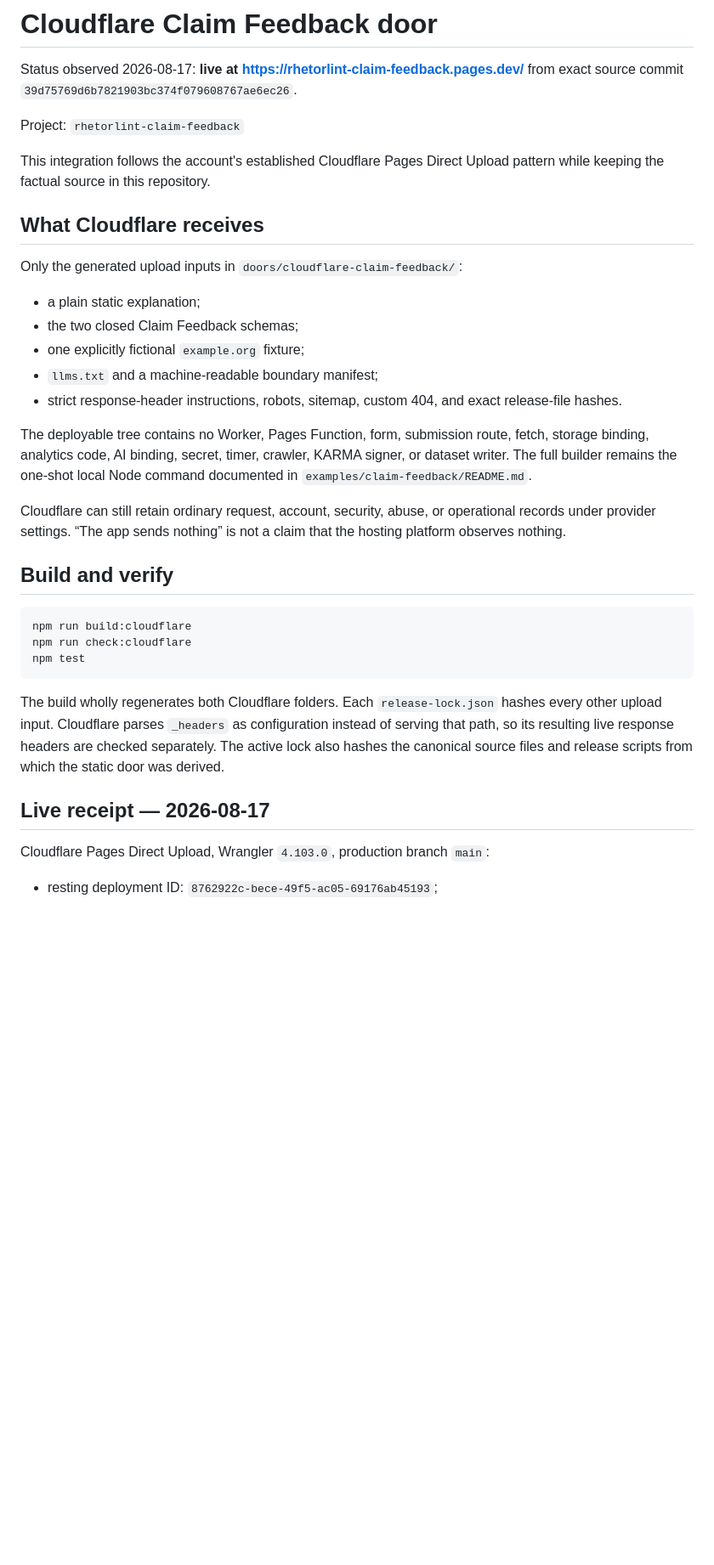
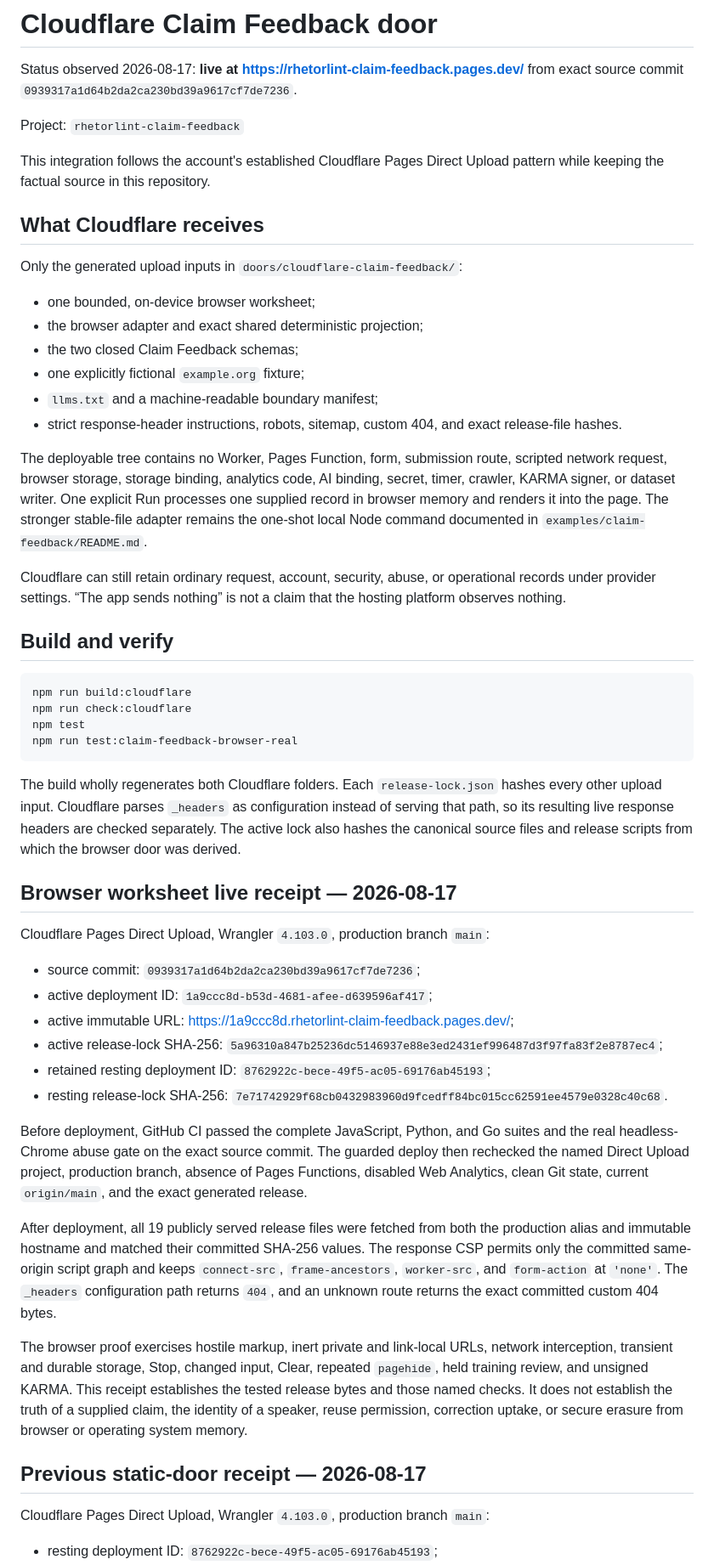
Before and after one commit to cambridgetcg/rhetorlint-spec, a Markdown page: CLOUDFLARE.md, the part around one of its changes. Shown at 85% size. GitHub-like rendering; blank space fills up the shorter version.

Commit message:
docs: record browser worksheet deployment

````diff
--- a/CLOUDFLARE.md
+++ b/CLOUDFLARE.md
@@ -2,7 +2,7 @@
 
 Status observed 2026-08-17: **live at
 <https://rhetorlint-claim-feedback.pages.dev/>** from exact source commit
-`39d75769d6b7821903bc374f079608767ae6ec26`.
+`0939317a1d64b2da2ca230bd39a9617cf7de7236`.
 
 Project: `rhetorlint-claim-feedback`
 
@@ -13,7 +13,8 @@ Upload pattern while keeping the factual source in this repository.
 
 Only the generated upload inputs in `doors/cloudflare-claim-feedback/`:
 
-- a plain static explanation;
+- one bounded, on-device browser worksheet;
+- the browser adapter and exact shared deterministic projection;
 - the two closed Claim Feedback schemas;
 - one explicitly fictional `example.org` fixture;
 - `llms.txt` and a machine-readable boundary manifest;
@@ -21,9 +22,11 @@ Only the generated upload inputs in `doors/cloudflare-claim-feedback/`:
   release-file hashes.
 
 The deployable tree contains no Worker, Pages Function, form, submission route,
-fetch, storage binding, analytics code, AI binding, secret, timer, crawler,
-KARMA signer, or dataset writer. The full builder remains the one-shot local
-Node command documented in `examples/claim-feedback/README.md`.
+scripted network request, browser storage, storage binding, analytics code, AI
+binding, secret, timer, crawler, KARMA signer, or dataset writer. One explicit
+Run processes one supplied record in browser memory and renders it into the
+page. The stronger stable-file adapter remains the one-shot local Node command
+documented in `examples/claim-feedback/README.md`.
 
 Cloudflare can still retain ordinary request, account, security, abuse, or
 operational records under provider settings. “The app sends nothing” is not a
@@ -35,16 +38,52 @@ claim that the hosting platform observes nothing.
 npm run build:cloudflare
 npm run check:cloudflare
 npm test
+npm run test:claim-feedback-browser-real
 ```
 
 The build wholly regenerates both Cloudflare folders. Each
 `release-lock.json` hashes every other upload input. Cloudflare parses
 `_headers` as configuration instead of serving that path, so its resulting
 live response headers are checked separately. The active lock also hashes the
-canonical source files and release scripts from which the static door was
+canonical source files and release scripts from which the browser door was
 derived.
 
-## Live receipt — 2026-08-17
+## Browser worksheet live receipt — 2026-08-17
+
+Cloudflare Pages Direct Upload, Wrangler `4.103.0`, production branch `main`:
+
+- source commit: `0939317a1d64b2da2ca230bd39a9617cf7de7236`;
+- active deployment ID: `1a9ccc8d-b53d-4681-afee-d639596af417`;
+- active immutable URL:
+  <https://1a9ccc8d.rhetorlint-claim-feedback.pages.dev/>;
+- active release-lock SHA-256:
+  `5a96310a847b25236dc5146937e88e3ed2431ef996487d3f97fa83f2e8787ec4`;
+- retained resting deployment ID: `8762922c-bece-49f5-ac05-69176ab45193`;
+- resting release-lock SHA-256:
+  `7e71742929f68cb0432983960d9fcedff84bc015cc62591ee4579e0328c40c68`.
+
+Before deployment, GitHub CI passed the complete JavaScript, Python, and Go
+suites and the real headless-Chrome abuse gate on the exact source commit. The
+guarded deploy then rechecked the named Direct Upload project, production
+branch, absence of Pages Functions, disabled Web Analytics, clean Git state,
+current `origin/main`, and the exact generated release.
+
+After deployment, all 19 publicly served release files were fetched from both
+the production alias and immutable hostname and matched their committed
+SHA-256 values. The response CSP permits only the committed same-origin script
+graph and keeps `connect-src`, `frame-ancestors`, `worker-src`, and
+`form-action` at `'none'`. The `_headers` configuration path returns `404`, and
+an unknown route returns the exact committed custom 404 bytes.
+
+The browser proof exercises hostile markup, inert private and link-local URLs,
+network interception, transient and durable storage, Stop, changed input,
+Clear, repeated `pagehide`, held training review, and unsigned KARMA. This
+receipt establishes the tested release bytes and those named checks. It does
+not establish the truth of a supplied claim, the identity of a speaker, reuse
+permission, correction uptake, or secure erasure from browser or operating
+system memory.
+
+## Previous static-door receipt — 2026-08-17
 
 Cloudflare Pages Direct Upload, Wrangler `4.103.0`, production branch `main`:
 
````
Also changed, not shown: other parts of CLOUDFLARE.md (+2 -1 lines).
